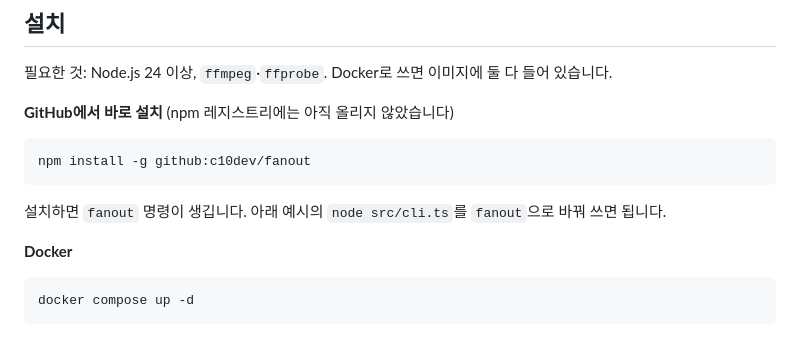
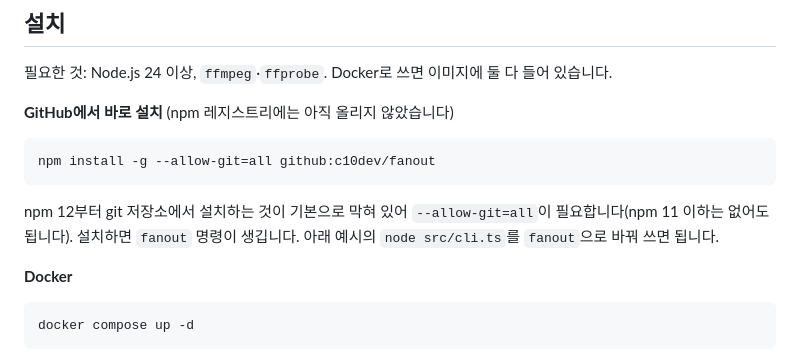
Before and after one commit to c10dev/fanout, a Markdown page: README.md, the part around the change. Rendered like a GitHub page.

Commit message:
README: npm 12 needs --allow-git=all for the GitHub install
npm 12 refuses git-sourced packages by default (EALLOWGIT); verified the
install works with --allow-git=all.

````diff
--- a/README.md
+++ b/README.md
@@ -26,10 +26,10 @@
 **GitHub에서 바로 설치** (npm 레지스트리에는 아직 올리지 않았습니다)
 
 ```bash
-npm install -g github:c10dev/fanout
+npm install -g --allow-git=all github:c10dev/fanout
 ```
 
-설치하면 `fanout` 명령이 생깁니다. 아래 예시의 `node src/cli.ts`를 `fanout`으로 바꿔 쓰면 됩니다.
+npm 12부터 git 저장소에서 설치하는 것이 기본으로 막혀 있어 `--allow-git=all`이 필요합니다(npm 11 이하는 없어도 됩니다). 설치하면 `fanout` 명령이 생깁니다. 아래 예시의 `node src/cli.ts`를 `fanout`으로 바꿔 쓰면 됩니다.
 
 **Docker**
 
````
